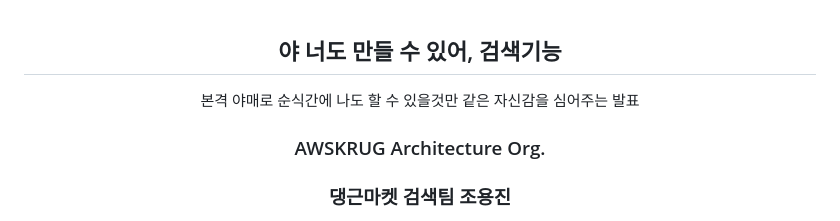
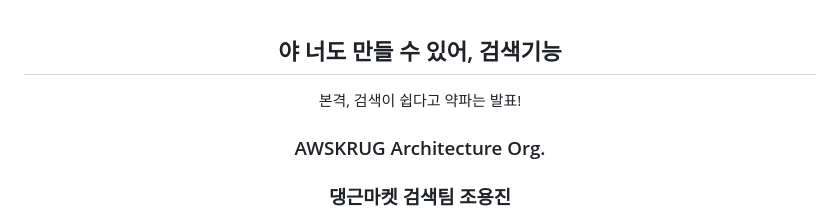
Before and after one commit to drakejin/search, a Markdown page: yanudo_search/PRESENTATION_1.md, the part around the change. GitHub-like rendering.

Commit message:
fix: message push

```diff
--- a/yanudo_search/PRESENTATION_1.md
+++ b/yanudo_search/PRESENTATION_1.md
@@ -1,6 +1,6 @@
 <center>
 <h2>야 너도 만들 수 있어, 검색기능</h2>
-<p>본격 야매로 순식간에 나도 할 수 있을것만 같은 자신감을 심어주는 발표</p>
+<p>본격, 검색이 쉽다고 약파는 발표!</p>
 </center>
 <center>
 <h3 style="margin:0px;padding:0px">AWSKRUG Architecture Org.</h3>
```
